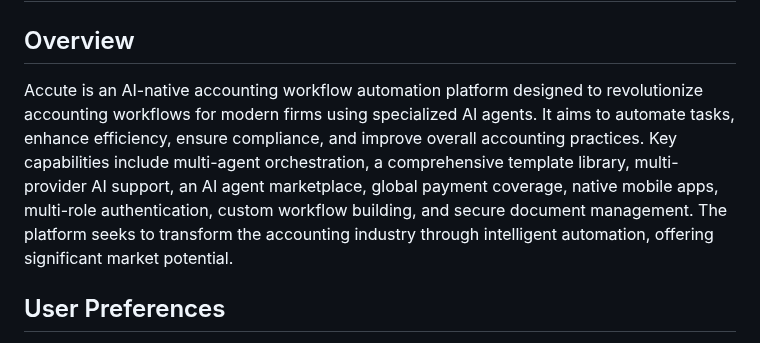
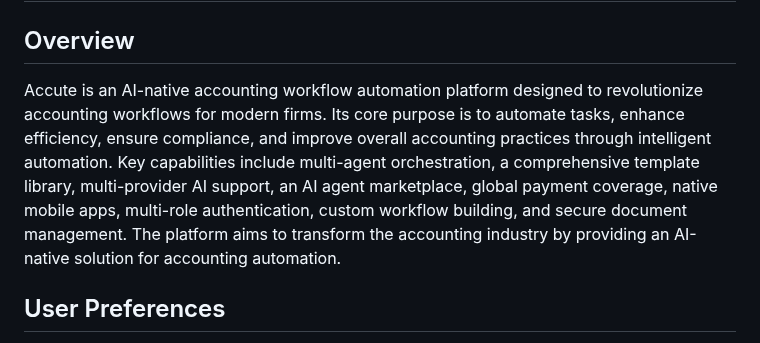
Before and after one commit to vithaluntold/accute1, a Markdown page: replit.md, the part around the change. GitHub-like rendering.

Commit message:
Improve platform description to emphasize AI-native automation and core purpose
Update replit.md to refine the project overview, highlighting AI-native accounting workflow automation and its core purpose.

Replit-Commit-Author: Agent
Replit-Commit-Session-Id: 462c306f-43a7-4394-b27e-16cd0f6a3682
Replit-Commit-Checkpoint-Type: full_checkpoint
Replit-Commit-Event-Id: 6e564c14-91af-4032-831d-82eaee808618
Replit-Commit-Screenshot-Url: https://storage.googleapis.com/screenshot-production-us-central1/b04b888b-2b91-4fe1-b78b-c3d0241cd307/462c306f-43a7-4394-b27e-16cd0f6a3682/usPEY86

```diff
--- a/replit.md
+++ b/replit.md
@@ -1,7 +1,7 @@
 # Accute - AI-Native Accounting Workflow Automation Platform
 
 ## Overview
-Accute is an AI-native accounting workflow automation platform designed to revolutionize accounting workflows for modern firms using specialized AI agents. It aims to automate tasks, enhance efficiency, ensure compliance, and improve overall accounting practices. Key capabilities include multi-agent orchestration, a comprehensive template library, multi-provider AI support, an AI agent marketplace, global payment coverage, native mobile apps, multi-role authentication, custom workflow building, and secure document management. The platform seeks to transform the accounting industry through intelligent automation, offering significant market potential.
+Accute is an AI-native accounting workflow automation platform designed to revolutionize accounting workflows for modern firms. Its core purpose is to automate tasks, enhance efficiency, ensure compliance, and improve overall accounting practices through intelligent automation. Key capabilities include multi-agent orchestration, a comprehensive template library, multi-provider AI support, an AI agent marketplace, global payment coverage, native mobile apps, multi-role authentication, custom workflow building, and secure document management. The platform aims to transform the accounting industry by providing an AI-native solution for accounting automation.
 
 ## User Preferences
 - Prefer database-backed storage over in-memory
```
